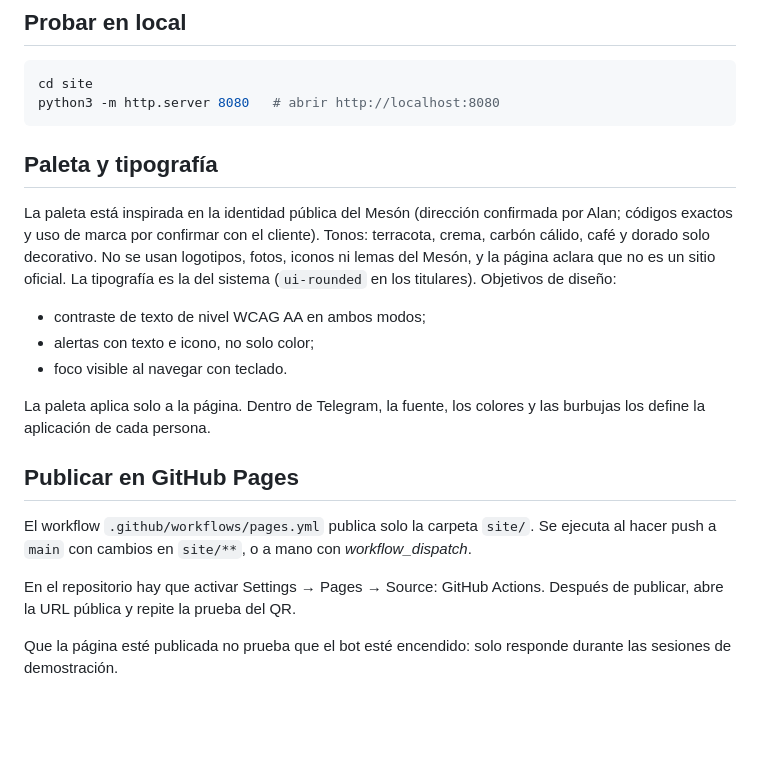
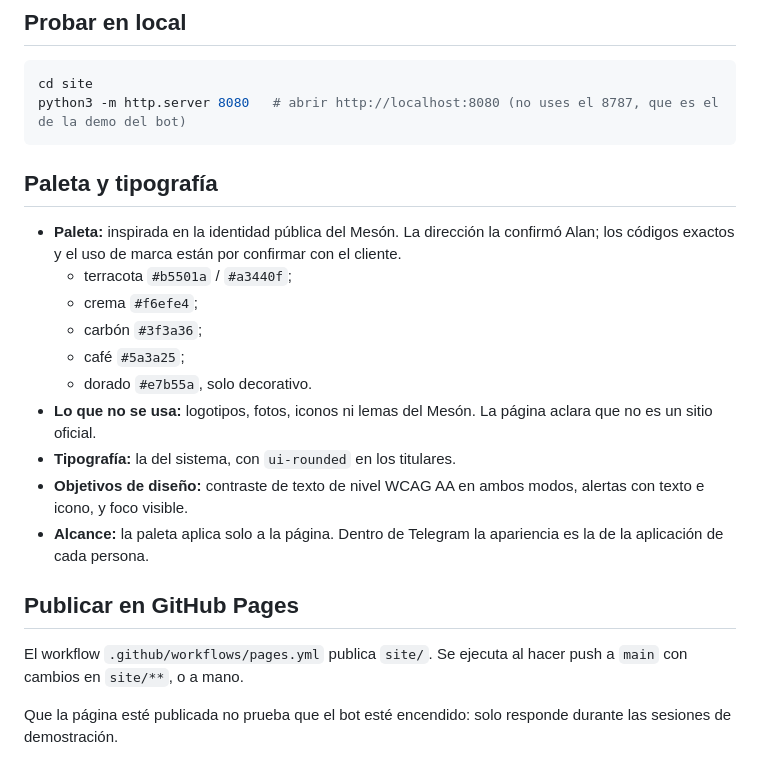
Before and after one commit to AlambritoDito/meson-reabasto-bot, a Markdown page: docs/sitio.md, the part around one of its changes. Drawn GitHub-style; blank space fills up the shorter version.

````diff
--- a/docs/sitio.md
+++ b/docs/sitio.md
@@ -44,23 +63,24 @@ No pongas tokens ni claves en `site/`: todo lo que contiene es público.
 
 ```bash
 cd site
-python3 -m http.server 8080   # abrir http://localhost:8080
+python3 -m http.server 8080   # abrir http://localhost:8080 (no uses el 8787, que es el de la demo del bot)
 ```
 
 ## Paleta y tipografía
 
-La paleta está inspirada en la identidad pública del Mesón (dirección confirmada por Alan; códigos exactos y uso de marca por confirmar con el cliente). Tonos: terracota, crema, carbón cálido, café y dorado solo decorativo. No se usan logotipos, fotos, iconos ni lemas del Mesón, y la página aclara que no es un sitio oficial. La tipografía es la del sistema (`ui-rounded` en los titulares). Objetivos de diseño:
-
-- contraste de texto de nivel WCAG AA en ambos modos;
-- alertas con texto e icono, no solo color;
-- foco visible al navegar con teclado.
-
-La paleta aplica solo a la página. Dentro de Telegram, la fuente, los colores y las burbujas los define la aplicación de cada persona.
+- **Paleta:** inspirada en la identidad pública del Mesón. La dirección la confirmó Alan; los códigos exactos y el uso de marca están por confirmar con el cliente.
+  - terracota `#b5501a` / `#a3440f`;
+  - crema `#f6efe4`;
+  - carbón `#3f3a36`;
+  - café `#5a3a25`;
+  - dorado `#e7b55a`, solo decorativo.
+- **Lo que no se usa:** logotipos, fotos, iconos ni lemas del Mesón. La página aclara que no es un sitio oficial.
+- **Tipografía:** la del sistema, con `ui-rounded` en los titulares.
+- **Objetivos de diseño:** contraste de texto de nivel WCAG AA en ambos modos, alertas con texto e icono, y foco visible.
+- **Alcance:** la paleta aplica solo a la página. Dentro de Telegram la apariencia es la de la aplicación de cada persona.
 
 ## Publicar en GitHub Pages
 
-El workflow `.github/workflows/pages.yml` publica solo la carpeta `site/`. Se ejecuta al hacer push a `main` con cambios en `site/**`, o a mano con *workflow_dispatch*.
-
-En el repositorio hay que activar Settings → Pages → Source: GitHub Actions. Después de publicar, abre la URL pública y repite la prueba del QR.
+El workflow `.github/workflows/pages.yml` publica `site/`. Se ejecuta al hacer push a `main` con cambios en `site/**`, o a mano.
 
 Que la página esté publicada no prueba que el bot esté encendido: solo responde durante las sesiones de demostración.
````
Also changed, not shown: other parts of docs/sitio.md (+38 -19 lines), README.md (+8 -4 lines), site/img/01-menu-inicio.jpg (added), site/img/02-propuesta-v1.jpg (added), site/img/07-aprobacion-borrador.jpg (added), 3 other files.
